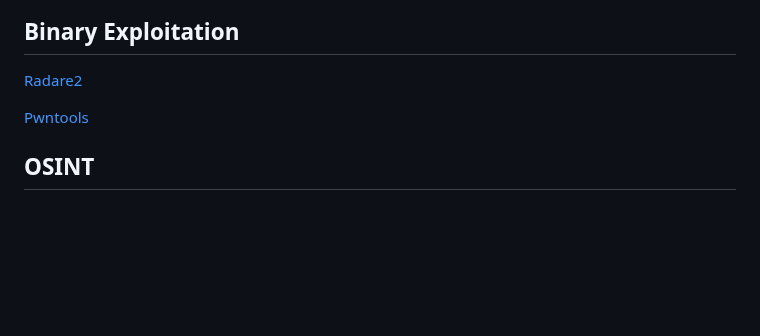
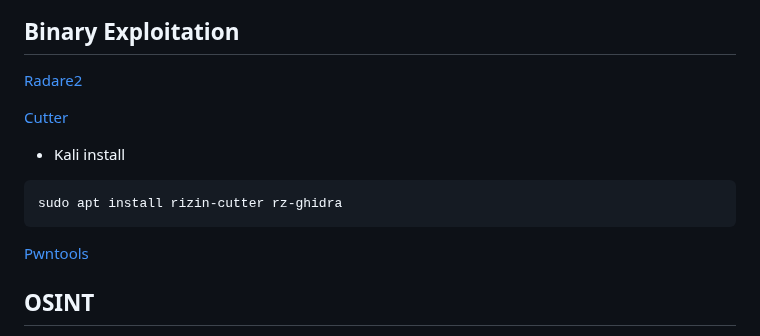
Before and after one commit to theshyhat/hackerfrogs, a Markdown page: education_resources/hacking_ctf_software_tools.md, the part around the change. GitHub-like rendering; blank space fills up the shorter version.

````diff
--- a/education_resources/hacking_ctf_software_tools.md
+++ b/education_resources/hacking_ctf_software_tools.md
@@ -116,6 +116,12 @@
 ## Binary Exploitation
 [Radare2](https://github.com/radareorg/radare2)
 
+[Cutter](https://github.com/rizinorg/cutter)
+* Kali install
+```
+sudo apt install rizin-cutter rz-ghidra
+```
+
 [Pwntools](https://docs.pwntools.com/en/stable/)
 
 ## OSINT
````
